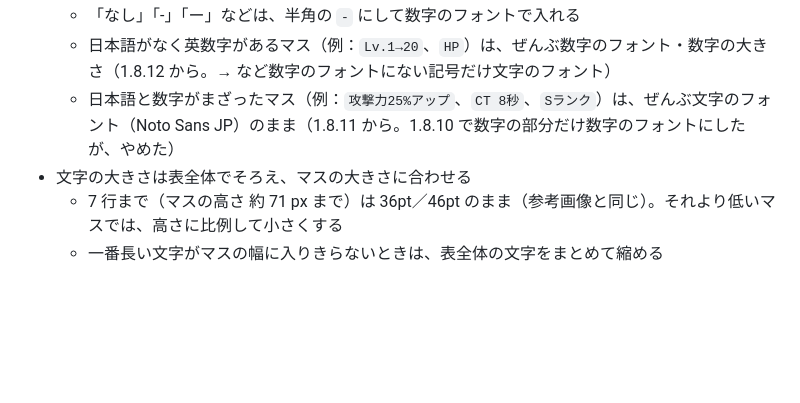
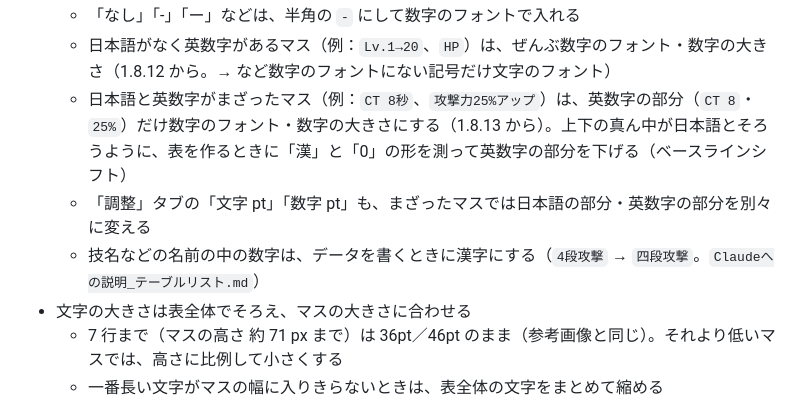
Before and after one commit to hisaturu56/AutoTable, a Markdown page: README.md, the part around one of its changes. Drawn GitHub-style; blank space fills up the shorter version.

Commit message:
README・作業メモ・開発記録を 1.8.13 に合わせる
Co-Authored-By: Claude Opus 5.5 <noreply@anthropic.com>
Claude-Session: https://claude.ai/code/session_01Q4qMaY8maCYkvgpAfvDggr

```diff
--- a/README.md
+++ b/README.md
@@ -187,7 +187,9 @@ images/タフィー.png,タフィー,9190,6838,5735,7132
   - 数字だけのマス。`%`・`+`・`-` が付いていても数字（例：`280%`、`+10`）
   - 「なし」「-」「ー」などは、半角の `-` にして数字のフォントで入れる
   - 日本語がなく英数字があるマス（例：`Lv.1→20`、`HP`）は、ぜんぶ数字のフォント・数字の大きさ（1.8.12 から。→ など数字のフォントにない記号だけ文字のフォント）
-  - 日本語と数字がまざったマス（例：`攻撃力25%アップ`、`CT 8秒`、`Sランク`）は、ぜんぶ文字のフォント（Noto Sans JP）のまま（1.8.11 から。1.8.10 で数字の部分だけ数字のフォントにしたが、やめた）
+  - 日本語と英数字がまざったマス（例：`CT 8秒`、`攻撃力25%アップ`）は、英数字の部分（`CT 8`・`25%`）だけ数字のフォント・数字の大きさにする（1.8.13 から）。上下の真ん中が日本語とそろうように、表を作るときに「漢」と「0」の形を測って英数字の部分を下げる（ベースラインシフト）
+  - 「調整」タブの「文字 pt」「数字 pt」も、まざったマスでは日本語の部分・英数字の部分を別々に変える
+  - 技名などの名前の中の数字は、データを書くときに漢字にする（`4段攻撃` → `四段攻撃`。`Claudeへの説明_テーブルリスト.md`）
 - 文字の大きさは表全体でそろえ、マスの大きさに合わせる
   - 7 行まで（マスの高さ 約 71 px まで）は 36pt／46pt のまま（参考画像と同じ）。それより低いマスでは、高さに比例して小さくする
   - 一番長い文字がマスの幅に入りきらないときは、表全体の文字をまとめて縮める
```
Also changed, not shown: other parts of README.md (+1 -1 lines), CLAUDE.md (+1 -1 lines), docs/開発記録.md (+8 -0 lines).
